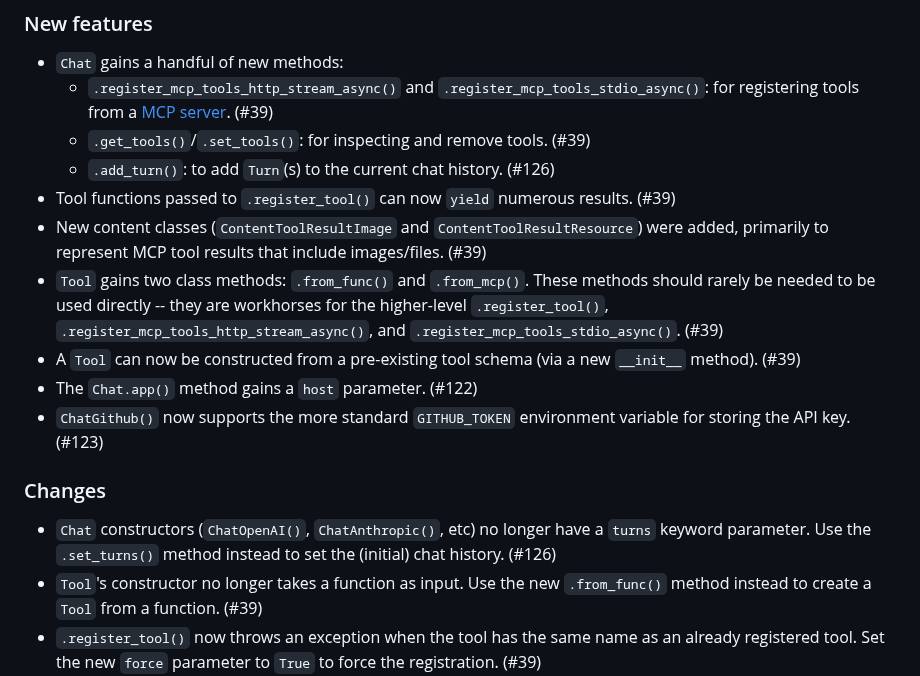
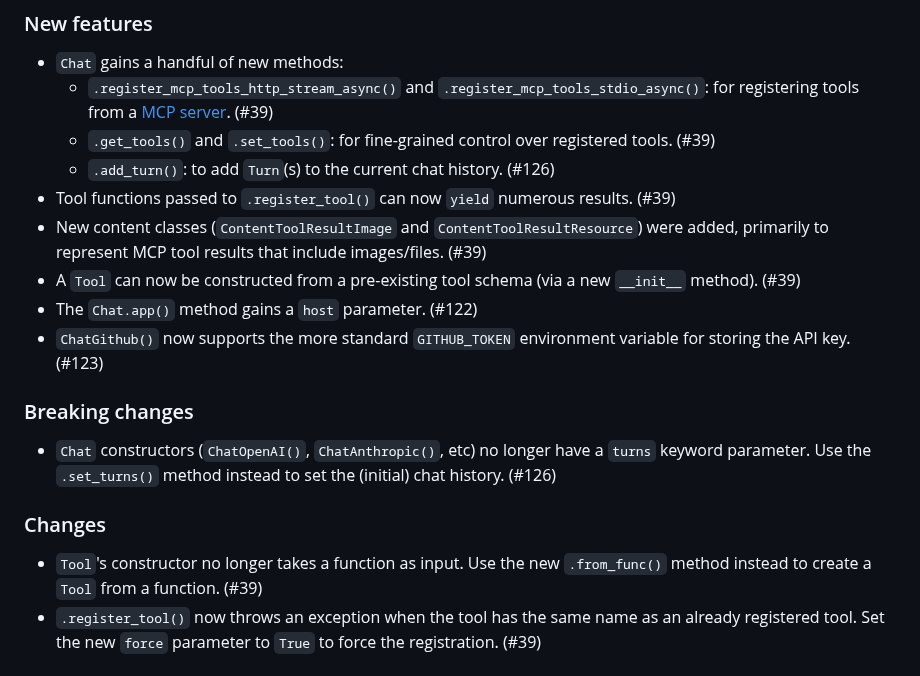
Before and after one commit to posit-dev/chatlas, a Markdown page: CHANGELOG.md, the part around the change. GitHub-like rendering.

Commit message:
More changelog polish

```diff
--- a/CHANGELOG.md
+++ b/CHANGELOG.md
@@ -13,18 +13,20 @@ and this project adheres to [Semantic Versioning](https://semver.org/spec/v2.0.0
 
 * `Chat` gains a handful of new methods:
     * `.register_mcp_tools_http_stream_async()` and `.register_mcp_tools_stdio_async()`: for registering tools from a [MCP server](https://modelcontextprotocol.io/). (#39)
-    * `.get_tools()`/`.set_tools()`: for inspecting and remove tools. (#39)
+    * `.get_tools()` and `.set_tools()`: for fine-grained control over registered tools. (#39)
     * `.add_turn()`: to add `Turn`(s) to the current chat history. (#126)
 * Tool functions passed to `.register_tool()` can now `yield` numerous results. (#39)
 * New content classes (`ContentToolResultImage` and `ContentToolResultResource`) were added, primarily to represent MCP tool results that include images/files. (#39)
-* `Tool` gains two class methods: `.from_func()` and `.from_mcp()`. These methods should rarely be needed to be used directly -- they are workhorses for the higher-level `.register_tool()`, `.register_mcp_tools_http_stream_async()`, and `.register_mcp_tools_stdio_async()`. (#39)
 * A `Tool` can now be constructed from a pre-existing tool schema (via a new `__init__` method). (#39)
 * The `Chat.app()` method gains a `host` parameter. (#122)
 * `ChatGithub()` now supports the more standard `GITHUB_TOKEN` environment variable for storing the API key. (#123)
 
+### Breaking changes
+
+* `Chat` constructors (`ChatOpenAI()`, `ChatAnthropic()`, etc) no longer have a `turns` keyword parameter. Use the `.set_turns()` method instead to set the (initial) chat history. (#126)
+
 ### Changes
 
-* `Chat` constructors (`ChatOpenAI()`, `ChatAnthropic()`, etc) no longer have a `turns` keyword parameter. Use the `.set_turns()` method instead to set the (initial) chat history. (#126)
 * `Tool`'s constructor no longer takes a function as input. Use the new `.from_func()` method instead to create a `Tool` from a function. (#39)
 * `.register_tool()` now throws an exception when the tool has the same name as an already registered tool. Set the new `force` parameter to `True` to force the registration. (#39)
 
```
